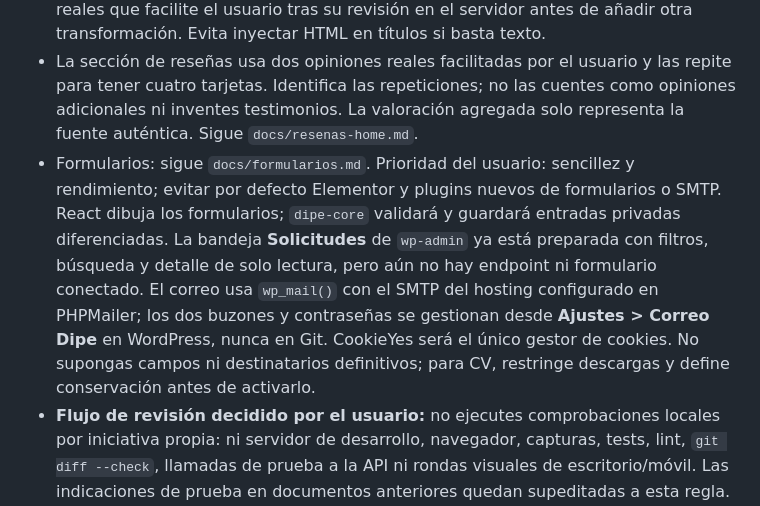
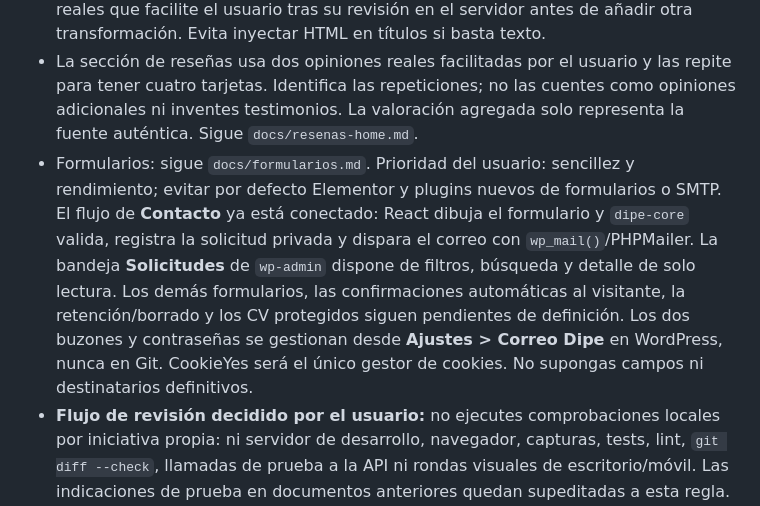
Before and after one commit to mariocdev/dipe-agency-React, a Markdown page: AGENTS.md, the part around the change. GitHub-like rendering.

```diff
--- a/AGENTS.md
+++ b/AGENTS.md
@@ -9,7 +9,7 @@ Lee `PLAN_PARA_TERRA.md` para el estado y siguiente tarea. Consulta `git status
 - No escribas el dominio temporal `bonsolis.servidordepruebas.net` en nuevos componentes ni en CSS. Para medios fijos, centraliza rutas y resuélvelas desde la URL del sitio o importa assets locales; la sustitución del dominio debe requerir un solo cambio. El contenido editorial procede de REST, no de URLs copiadas a mano.
 - Para imágenes ACF por REST, `acf_format=standard` proporciona el objeto completo; el formato ligero puede ser solo ID. Reutiliza `projectHomeCardImage`; usa las respuestas reales que facilite el usuario tras su revisión en el servidor antes de añadir otra transformación. Evita inyectar HTML en títulos si basta texto.
 - La sección de reseñas usa dos opiniones reales facilitadas por el usuario y las repite para tener cuatro tarjetas. Identifica las repeticiones; no las cuentes como opiniones adicionales ni inventes testimonios. La valoración agregada solo representa la fuente auténtica. Sigue `docs/resenas-home.md`.
-- Formularios: sigue `docs/formularios.md`. Prioridad del usuario: sencillez y rendimiento; evitar por defecto Elementor y plugins nuevos de formularios o SMTP. React dibuja los formularios; `dipe-core` validará y guardará entradas privadas diferenciadas. La bandeja **Solicitudes** de `wp-admin` ya está preparada con filtros, búsqueda y detalle de solo lectura, pero aún no hay endpoint ni formulario conectado. El correo usa `wp_mail()` con el SMTP del hosting configurado en PHPMailer; los dos buzones y contraseñas se gestionan desde **Ajustes > Correo Dipe** en WordPress, nunca en Git. CookieYes será el único gestor de cookies. No supongas campos ni destinatarios definitivos; para CV, restringe descargas y define conservación antes de activarlo.
+- Formularios: sigue `docs/formularios.md`. Prioridad del usuario: sencillez y rendimiento; evitar por defecto Elementor y plugins nuevos de formularios o SMTP. El flujo de **Contacto** ya está conectado: React dibuja el formulario y `dipe-core` valida, registra la solicitud privada y dispara el correo con `wp_mail()`/PHPMailer. La bandeja **Solicitudes** de `wp-admin` dispone de filtros, búsqueda y detalle de solo lectura. Los demás formularios, las confirmaciones automáticas al visitante, la retención/borrado y los CV protegidos siguen pendientes de definición. Los dos buzones y contraseñas se gestionan desde **Ajustes > Correo Dipe** en WordPress, nunca en Git. CookieYes será el único gestor de cookies. No supongas campos ni destinatarios definitivos.
 - **Flujo de revisión decidido por el usuario:** no ejecutes comprobaciones locales por iniciativa propia: ni servidor de desarrollo, navegador, capturas, tests, lint, `git diff --check`, llamadas de prueba a la API ni rondas visuales de escritorio/móvil. Las indicaciones de prueba en documentos anteriores quedan supeditadas a esta regla. Si cambia React/CSS, ejecuta `pnpm build` **una sola vez al finalizar**, únicamente para generar los assets que el usuario debe subir por FTP; no lo conviertas en una campaña de pruebas. Si cambia solo documentación o PHP, no compiles el front. Informa de un fallo de compilación si impide entregar assets.
 - Entrega iteraciones pequeñas con lista breve de archivos modificados y qué subir por FTP. No afirmes que una vista funciona hasta que el usuario la revise en el servidor; espera sus capturas o comentarios para ajustar el código. No crees abstracciones o pruebas que solo dupliquen el código existente.
 
```
Also changed, not shown: CONTEXTO-PROYECTO.md (+6 -4 lines).
